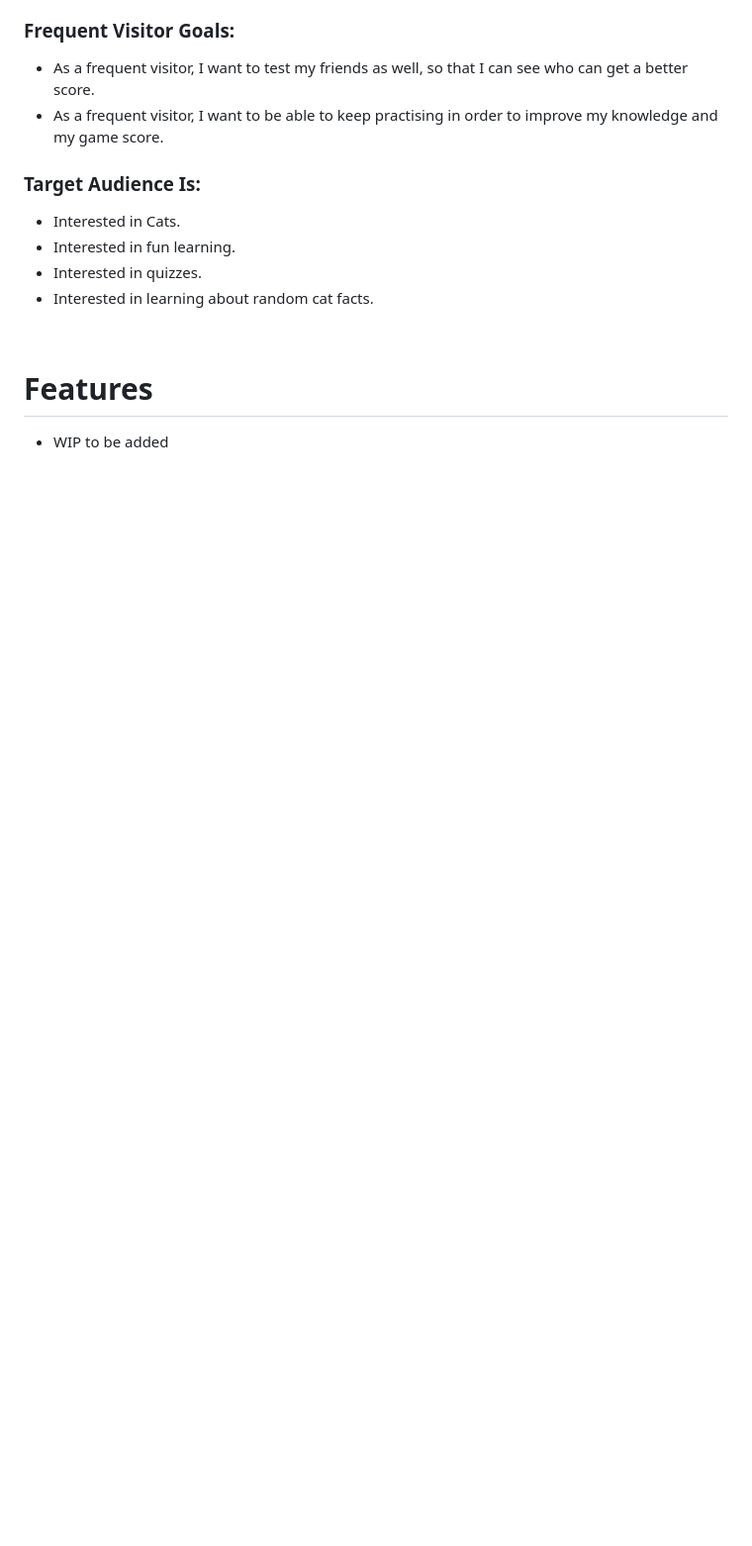
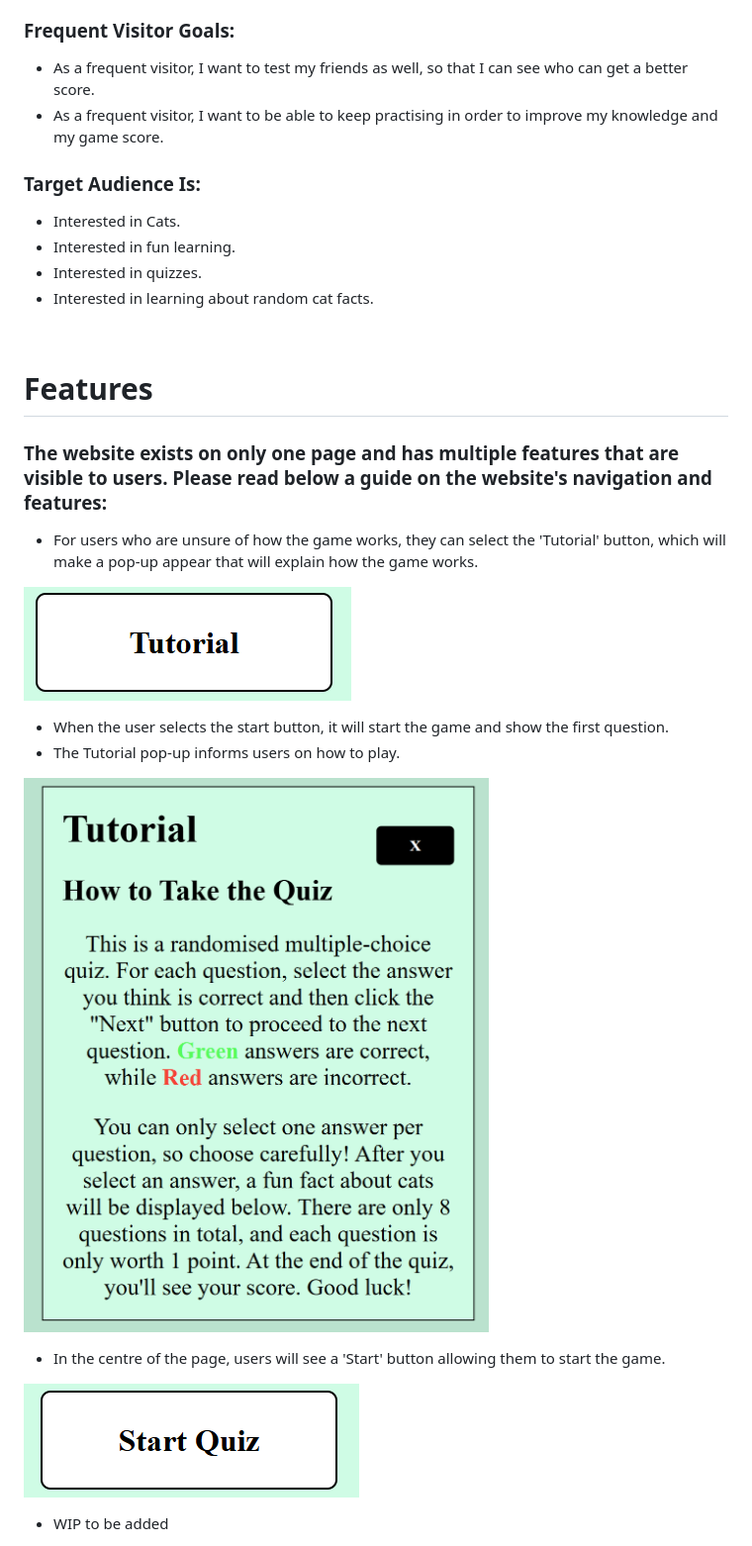
Before and after one commit to Tibnaamer/cat-quiz, a Markdown page: README.md, the part around one of its changes. Shown at 99% size. GitHub-like rendering; pictures changed too: Assets/Images/TutorialButton.png (added), Assets/Images/TutorialPop-upGuide.png (added); blank space fills up the shorter version.

Commit message:
Updated features in the README and linked the files again
Updated features in the README and linked the files again

```diff
--- a/README.md
+++ b/README.md
@@ -44,4 +44,19 @@ This Cat quiz was made as I love Cats and I want to test the knowledge of users.
 
 # Features
 
+### The website exists on only one page and has multiple features that are visible to users. Please read below a guide on the website's navigation and features:
+
+* For users who are unsure of how the game works, they can select the 'Tutorial' button, which will make a pop-up appear that will explain how the game works.
+
+![Tutorial Button](Assets/Images/TutorialButton.png)
+
+* When the user selects the start button, it will start the game and show the first question.
+* The Tutorial pop-up informs users on how to play.
+
+![Tutorial Pop-up Guide](Assets/Images/TutorialPop-upGuide.png)
+
+* In the centre of the page, users will see a 'Start' button allowing them to start the game.
+
+![Start Button](Assets/Images/StartButton.png)
+
 - WIP to be added
```
Also changed, not shown: other parts of README.md (+0 -3 lines), image.png (deleted), 1 other file.
